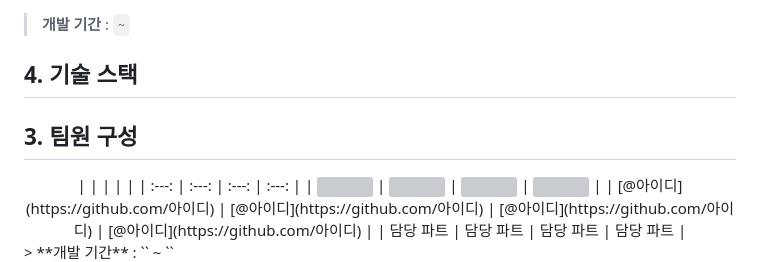
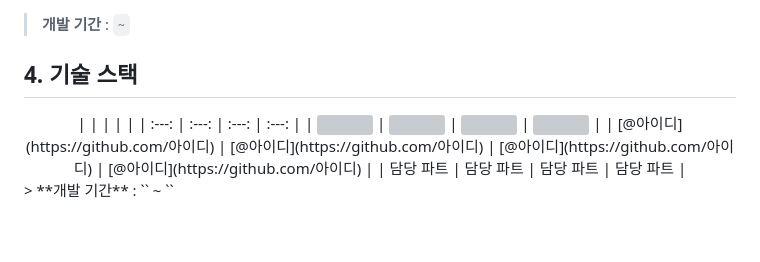
Before and after one commit to MINITCEN/MiniPrj-Bugbug-React, a Markdown page: README.md, the part around one of its changes. Drawn GitHub-style; blank space fills up the shorter version; grey boxes are pictures that could not be loaded.

```diff
--- a/README.md
+++ b/README.md
@@ -74,7 +78,6 @@
 
 ## 4. 기술 스택
 
-## 3. 팀원 구성
 
 <!-- 🔲 팀원 수에 맞춰 칸을 늘리거나 줄여주세요. 아바타는 GitHub 프로필 이미지 URL입니다. -->
 
```
Also changed, not shown: other parts of README.md (+4 -0 lines).
